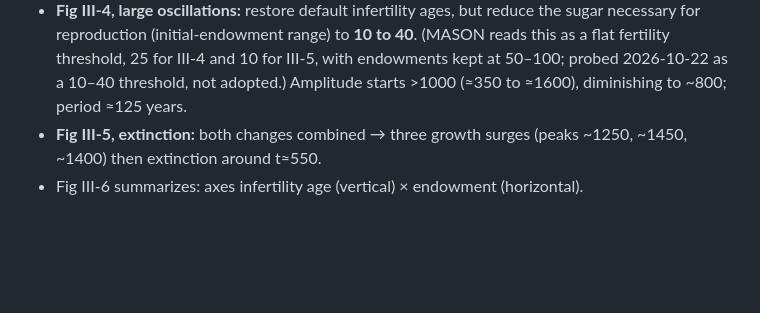
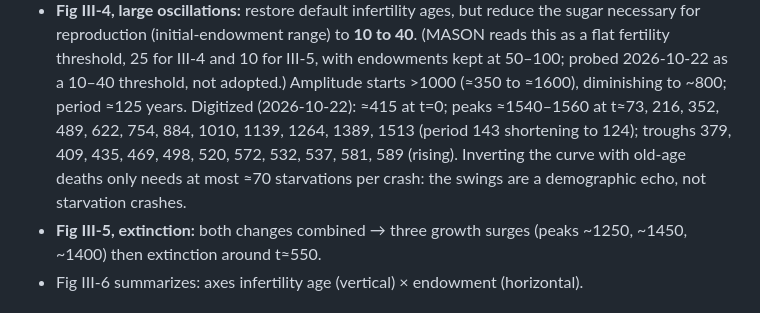
Before and after one commit to vaatveit/Sugarscape2026, a Markdown page: docs/book-notes.md, the part around the change. Rendered like a GitHub page; blank space fills up the shorter version.

```diff
--- a/docs/book-notes.md
+++ b/docs/book-notes.md
@@ -205,6 +205,10 @@ Baseline (Fig III-1, constant population) uses rule S with default parameters (s
   (MASON reads this as a flat fertility threshold, 25 for III-4 and 10 for III-5, with
   endowments kept at 50–100; probed 2026-10-22 as a 10–40 threshold, not adopted.)
   Amplitude starts >1000 (≈350 to ≈1600), diminishing to ~800; period ≈125 years.
+  Digitized (2026-10-22): ≈415 at t=0; peaks ≈1540–1560 at t≈73, 216, 352, 489, 622, 754, 884,
+  1010, 1139, 1264, 1389, 1513 (period 143 shortening to 124); troughs 379, 409, 435, 469, 498, 520,
+  572, 532, 537, 581, 589 (rising). Inverting the curve with old-age deaths only needs at most ≈70
+  starvations per crash: the swings are a demographic echo, not starvation crashes.
 - **Fig III-5, extinction:** both changes combined → three growth surges
   (peaks ~1250, ~1450, ~1400) then extinction around t≈550.
 - Fig III-6 summarizes: axes infertility age (vertical) × endowment (horizontal).
```
Also changed, not shown: docs/replication/chapter-3.md (+60 -0 lines).
